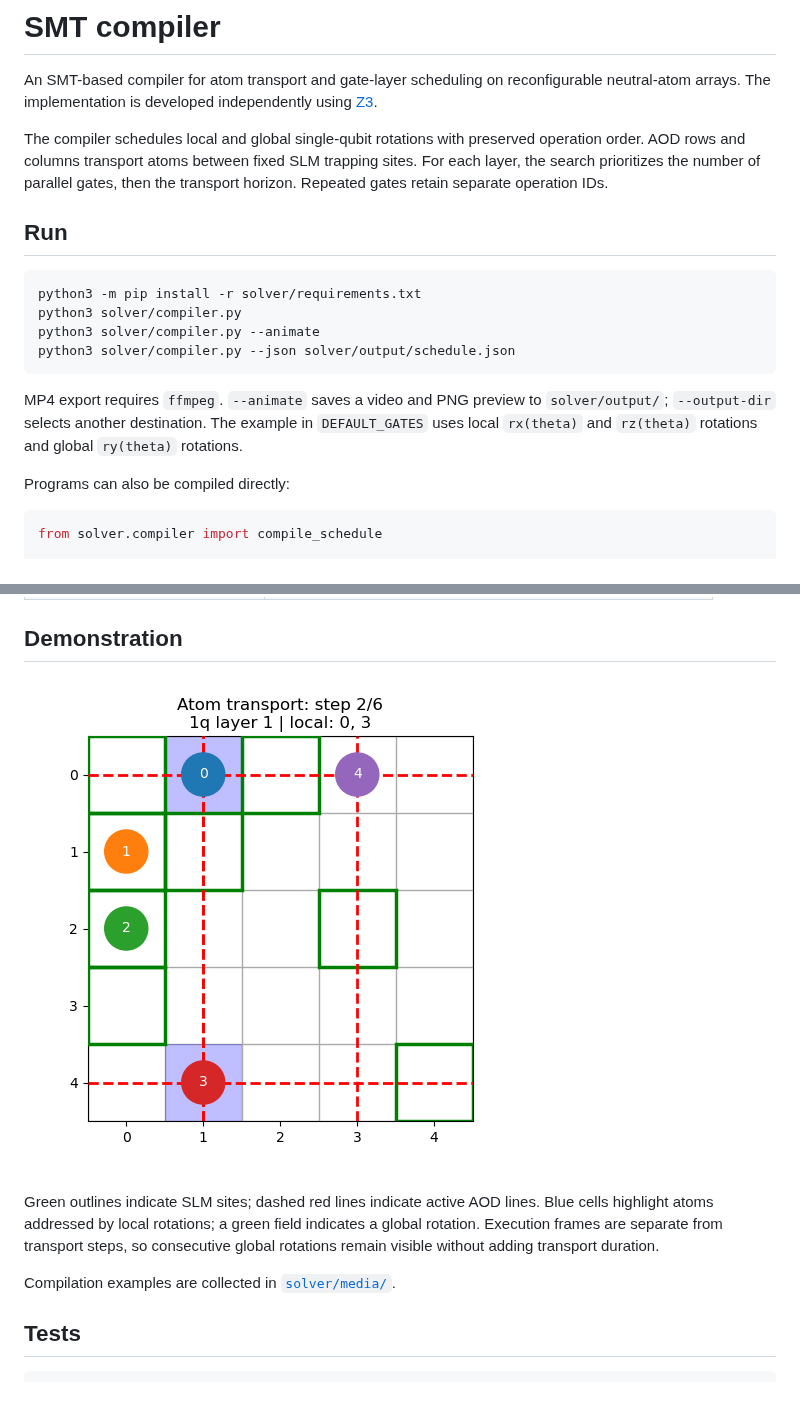
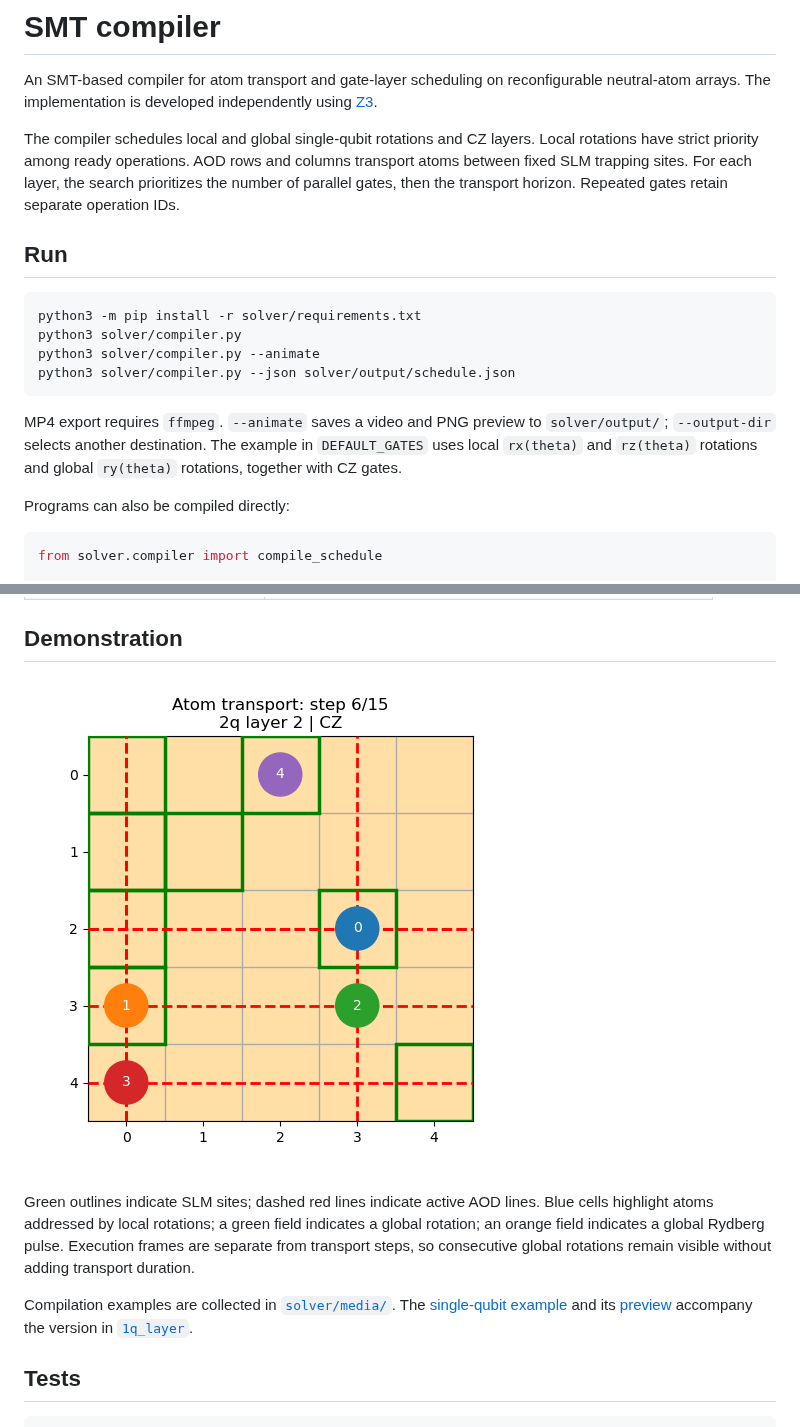
Before and after one commit to Vladlen24/neutral-atom-qec, a Markdown page: README.md, 2 parts joined by grey strips. Rendered like a GitHub page; pictures changed too: solver/media/mixed_gate_layers.png (added); blank space fills up the shorter version.

```diff
--- a/README.md
+++ b/README.md
@@ -4,7 +4,7 @@ An SMT-based compiler for atom transport and gate-layer scheduling on
 reconfigurable neutral-atom arrays. The implementation is developed
 independently using [Z3](https://github.com/Z3Prover/z3).
 
-The compiler schedules local and global single-qubit rotations with preserved operation order.
+The compiler schedules local and global single-qubit rotations and CZ layers. Local rotations have strict priority among ready operations.
 AOD rows and columns transport atoms between fixed SLM trapping sites.
 For each layer, the search prioritizes the number of parallel gates, then
 the transport horizon. Repeated gates retain separate operation IDs.
@@ -21,7 +21,7 @@ python3 solver/compiler.py --json solver/output/schedule.json
 MP4 export requires `ffmpeg`. `--animate` saves a video and PNG preview to
 `solver/output/`; `--output-dir` selects another destination.
 The example in `DEFAULT_GATES` uses local `rx(theta)` and `rz(theta)` rotations
-and global `ry(theta)` rotations.
+and global `ry(theta)` rotations, together with CZ gates.
 
 Programs can also be compiled directly:
 
@@ -53,15 +53,18 @@ assumptions, and scheduling priority.
 
 ## Demonstration
 
-[![Gate-layer scheduling](solver/media/single_qubit_layers.png)](solver/media/single_qubit_layers.mp4)
+[![Gate-layer scheduling](solver/media/mixed_gate_layers.png)](solver/media/mixed_gate_layers.mp4)
 
 Green outlines indicate SLM sites; dashed red lines indicate active AOD lines.
 Blue cells highlight atoms addressed by local rotations; a green field indicates
-a global rotation.
+a global rotation; an orange field indicates a global Rydberg pulse.
 Execution frames are separate from transport steps, so consecutive global
 rotations remain visible without adding transport duration.
 
 Compilation examples are collected in [`solver/media/`](solver/media/).
+The [single-qubit example](solver/media/single_qubit_layers.mp4) and its
+[preview](solver/media/single_qubit_layers.png) accompany the version in
+[`1q_layer`](https://github.com/Vladlen24/neutral-atom-qec/tree/1q_layer).
 
 ## Tests
 
```
Also changed, not shown: solver/README.md (+58 -3 lines), 3 other files.
